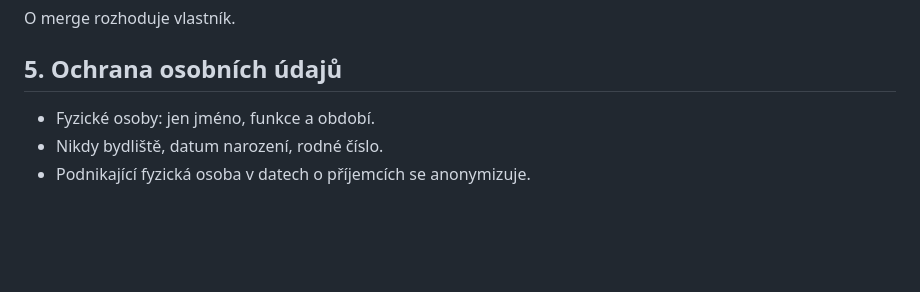
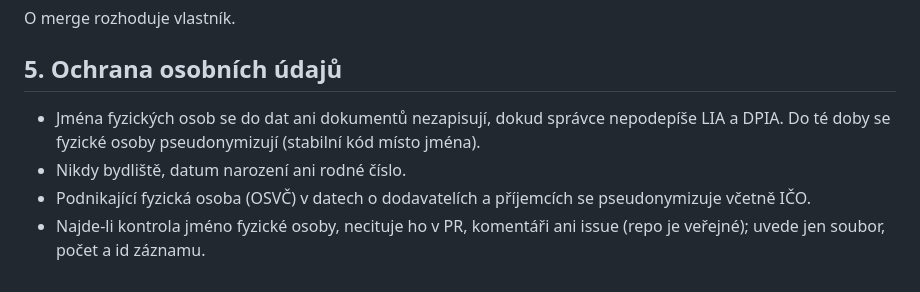
Before and after one commit to adamczeko-ai/datamestovsetin, a Markdown page: docs/PREDAVANI_MEZI_RELACEMI.md, the part around the change. GitHub-like rendering; blank space fills up the shorter version.

Commit message:
docs: § 5 v souladu s pravidlem LIA/DPIA (jména fyzických osob až po podpisu správcem)
Původní znění povolovalo jméno, funkci a období fyzických osob, což odporovalo pravidlu projektu (jména až po LIA a DPIA). Do té doby pseudonymizace, OSVČ včetně IČO, jména se necitují ve veřejném repu. Schváleno vlastníkem.

Co-Authored-By: Claude Opus 5.5 <noreply@anthropic.com>
Claude-Session: https://claude.ai/code/session_013baeJZkxzhMnAuUfaP8xmG

```diff
--- a/docs/PREDAVANI_MEZI_RELACEMI.md
+++ b/docs/PREDAVANI_MEZI_RELACEMI.md
@@ -44,6 +44,7 @@ Postup je v `ai/ULOHA_predani_integrace.md`. Stručně:
 O merge rozhoduje vlastník.
 
 ## 5. Ochrana osobních údajů
-- Fyzické osoby: jen jméno, funkce a období.
-- Nikdy bydliště, datum narození, rodné číslo.
-- Podnikající fyzická osoba v datech o příjemcích se anonymizuje.
+- Jména fyzických osob se do dat ani dokumentů nezapisují, dokud správce nepodepíše LIA a DPIA. Do té doby se fyzické osoby pseudonymizují (stabilní kód místo jména).
+- Nikdy bydliště, datum narození ani rodné číslo.
+- Podnikající fyzická osoba (OSVČ) v datech o dodavatelích a příjemcích se pseudonymizuje včetně IČO.
+- Najde-li kontrola jméno fyzické osoby, necituje ho v PR, komentáři ani issue (repo je veřejné); uvede jen soubor, počet a id záznamu.
```
